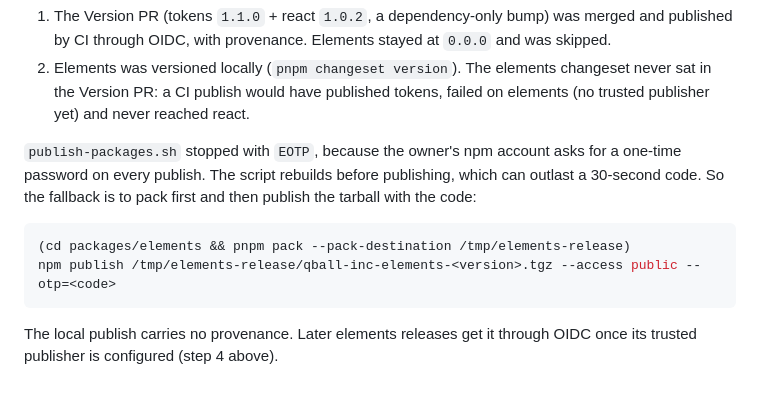
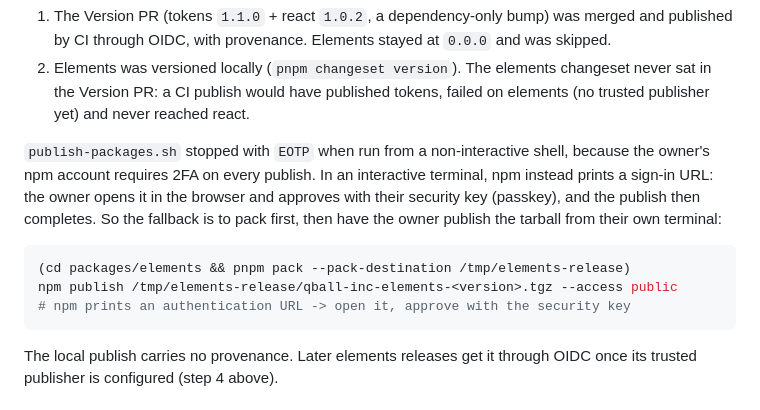
Before and after one commit to QBall-Inc/qball-design-system, a Markdown page: RELEASING.md, the part around the change. Drawn GitHub-style.

Commit message:
docs(releasing): local publish 2FA is browser web-auth (security key), not a typed code

````diff
--- a/RELEASING.md
+++ b/RELEASING.md
@@ -80,11 +80,12 @@ Re-check this finding before that release. If npm has since added pre-publish co
 1. The Version PR (tokens `1.1.0` + react `1.0.2`, a dependency-only bump) was merged and published by CI through OIDC, with provenance. Elements stayed at `0.0.0` and was skipped.
 2. Elements was versioned locally (`pnpm changeset version`). The elements changeset never sat in the Version PR: a CI publish would have published tokens, failed on elements (no trusted publisher yet) and never reached react.
 
-`publish-packages.sh` stopped with `EOTP`, because the owner's npm account asks for a one-time password on every publish. The script rebuilds before publishing, which can outlast a 30-second code. So the fallback is to pack first and then publish the tarball with the code:
+`publish-packages.sh` stopped with `EOTP` when run from a non-interactive shell, because the owner's npm account requires 2FA on every publish. In an interactive terminal, npm instead prints a sign-in URL: the owner opens it in the browser and approves with their security key (passkey), and the publish then completes. So the fallback is to pack first, then have the owner publish the tarball from their own terminal:
 
 ```sh
 (cd packages/elements && pnpm pack --pack-destination /tmp/elements-release)
-npm publish /tmp/elements-release/qball-inc-elements-<version>.tgz --access public --otp=<code>
+npm publish /tmp/elements-release/qball-inc-elements-<version>.tgz --access public
+# npm prints an authentication URL -> open it, approve with the security key
 ```
 
 The local publish carries no provenance. Later elements releases get it through OIDC once its trusted publisher is configured (step 4 above).
````
